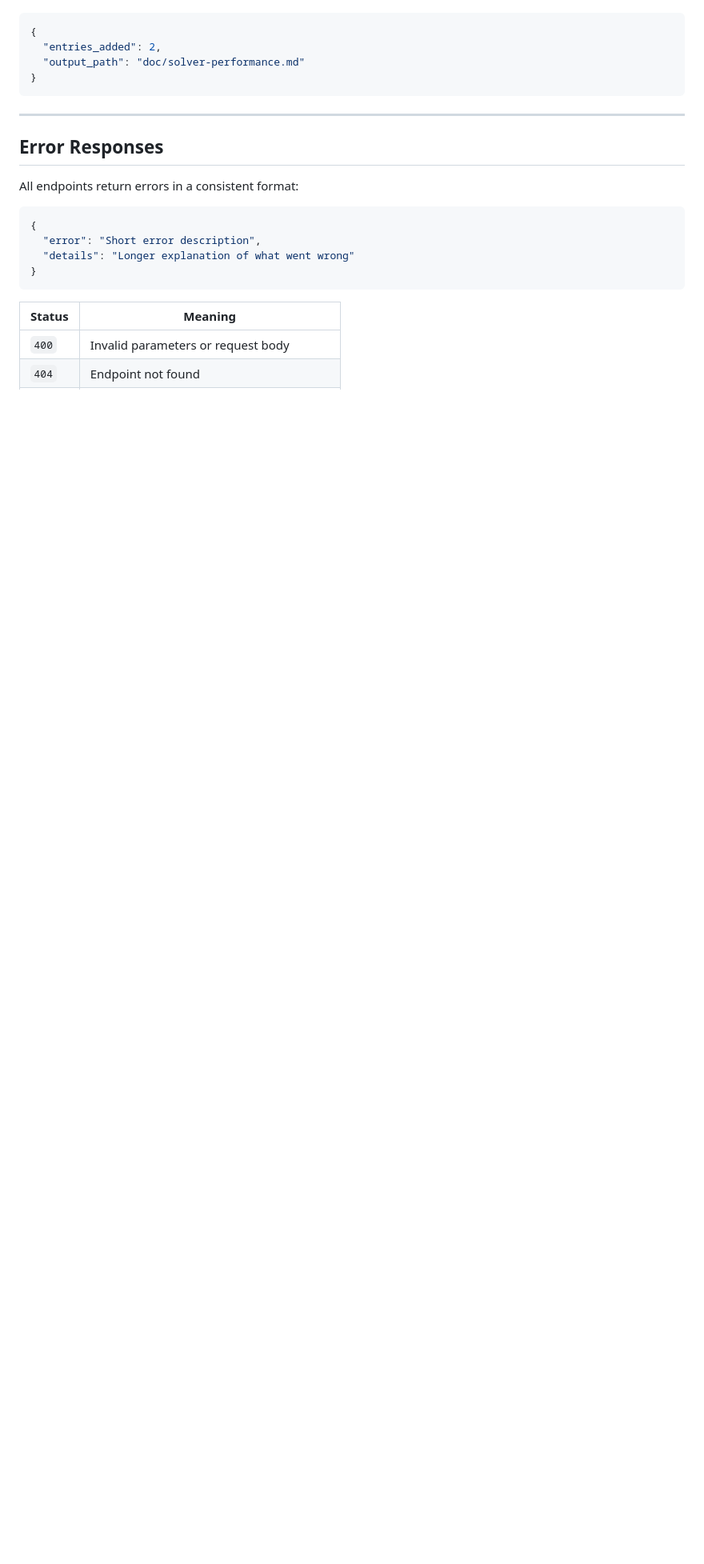
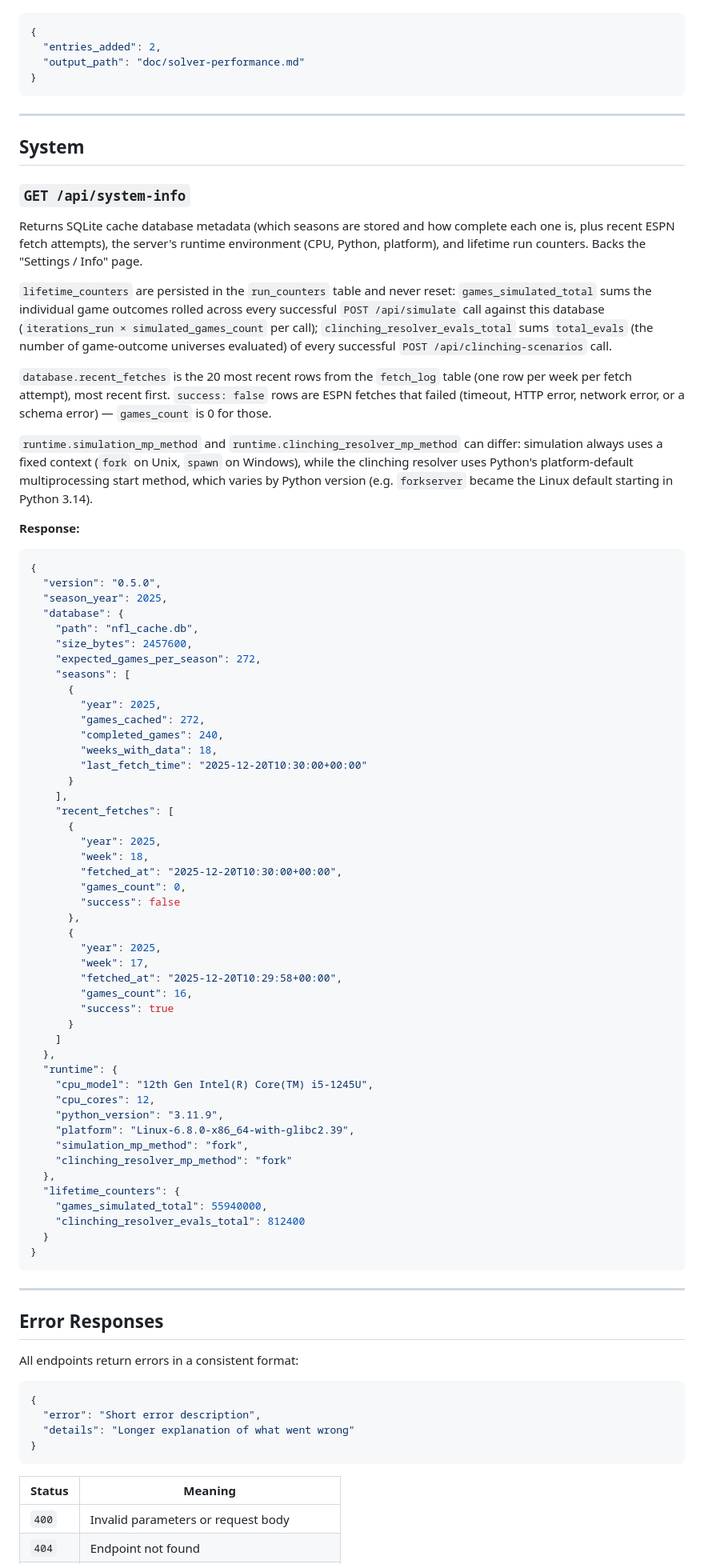
Before and after one commit to LordOfTheSnow/nfl-playoff-rankings-mc-sim, a Markdown page: doc/api.md, the part around the change. Shown at 80% size. GitHub-like rendering; blank space fills up the shorter version.

````diff
--- a/doc/api.md
+++ b/doc/api.md
@@ -515,6 +515,71 @@ Reads existing `doc/solver-performance.md`, inserts new timing entries from the
 
 ---
 
+## System
+
+### `GET /api/system-info`
+
+Returns SQLite cache database metadata (which seasons are stored and how complete each one is, plus recent ESPN fetch attempts), the server's runtime environment (CPU, Python, platform), and lifetime run counters. Backs the "Settings / Info" page.
+
+`lifetime_counters` are persisted in the `run_counters` table and never reset: `games_simulated_total` sums the individual game outcomes rolled across every successful `POST /api/simulate` call against this database (`iterations_run × simulated_games_count` per call); `clinching_resolver_evals_total` sums `total_evals` (the number of game-outcome universes evaluated) of every successful `POST /api/clinching-scenarios` call.
+
+`database.recent_fetches` is the 20 most recent rows from the `fetch_log` table (one row per week per fetch attempt), most recent first. `success: false` rows are ESPN fetches that failed (timeout, HTTP error, network error, or a schema error) — `games_count` is 0 for those.
+
+`runtime.simulation_mp_method` and `runtime.clinching_resolver_mp_method` can differ: simulation always uses a fixed context (`fork` on Unix, `spawn` on Windows), while the clinching resolver uses Python's platform-default multiprocessing start method, which varies by Python version (e.g. `forkserver` became the Linux default starting in Python 3.14).
+
+**Response:**
+
+```json
+{
+  "version": "0.5.0",
+  "season_year": 2025,
+  "database": {
+    "path": "nfl_cache.db",
+    "size_bytes": 2457600,
+    "expected_games_per_season": 272,
+    "seasons": [
+      {
+        "year": 2025,
+        "games_cached": 272,
+        "completed_games": 240,
+        "weeks_with_data": 18,
+        "last_fetch_time": "2025-12-20T10:30:00+00:00"
+      }
+    ],
+    "recent_fetches": [
+      {
+        "year": 2025,
+        "week": 18,
+        "fetched_at": "2025-12-20T10:30:00+00:00",
+        "games_count": 0,
+        "success": false
+      },
+      {
+        "year": 2025,
+        "week": 17,
+        "fetched_at": "2025-12-20T10:29:58+00:00",
+        "games_count": 16,
+        "success": true
+      }
+    ]
+  },
+  "runtime": {
+    "cpu_model": "12th Gen Intel(R) Core(TM) i5-1245U",
+    "cpu_cores": 12,
+    "python_version": "3.11.9",
+    "platform": "Linux-6.8.0-x86_64-with-glibc2.39",
+    "simulation_mp_method": "fork",
+    "clinching_resolver_mp_method": "fork"
+  },
+  "lifetime_counters": {
+    "games_simulated_total": 55940000,
+    "clinching_resolver_evals_total": 812400
+  }
+}
+```
+
+---
+
 ## Error Responses
 
 All endpoints return errors in a consistent format:
````
Also changed, not shown: CHANGELOG.md (+8 -0 lines), README.md (+7 -0 lines), doc/img/screenshot-settings-info-new-design.png (added), 8 other files.
